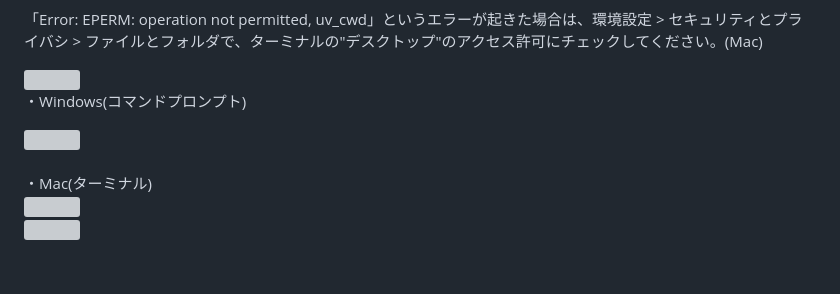
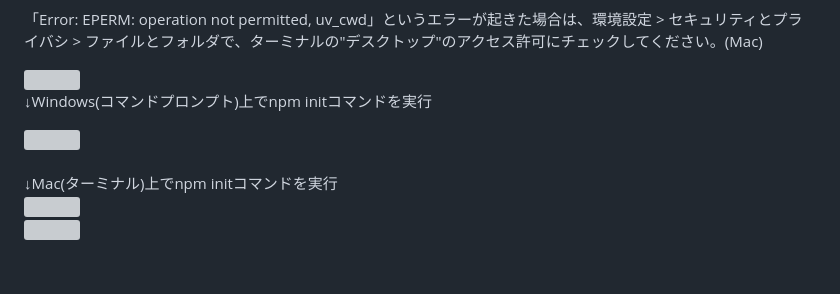
Before and after one commit to ryohei-adachi/chat_app_lecture, a Markdown page: README.md, the part around one of its changes. GitHub-like rendering; grey boxes are pictures that could not be loaded.

```diff
--- a/README.md
+++ b/README.md
@@ -89,7 +88,7 @@ npｍ init
 <img src="https://github.com/ryohei-adachi/chat_app_lecture/assets/75190594/4ed541fd-48b4-4f8d-b385-0a82b8f542f3" width="70%" />
 
 
-・Windows(コマンドプロンプト)
+↓Windows(コマンドプロンプト)上でnpm initコマンドを実行
 <br>
 
 <img src="https://github.com/ryohei-adachi/chat_app_lecture/assets/75190594/65de577c-8089-4323-9d0d-996c18cce84c" width="70%" />
@@ -97,7 +96,7 @@ npｍ init
 <br>
 
 <br>
-・Mac(ターミナル)
+↓Mac(ターミナル)上でnpm initコマンドを実行
 
 <br>
 
```
Also changed, not shown: other parts of README.md (+0 -1 lines).
